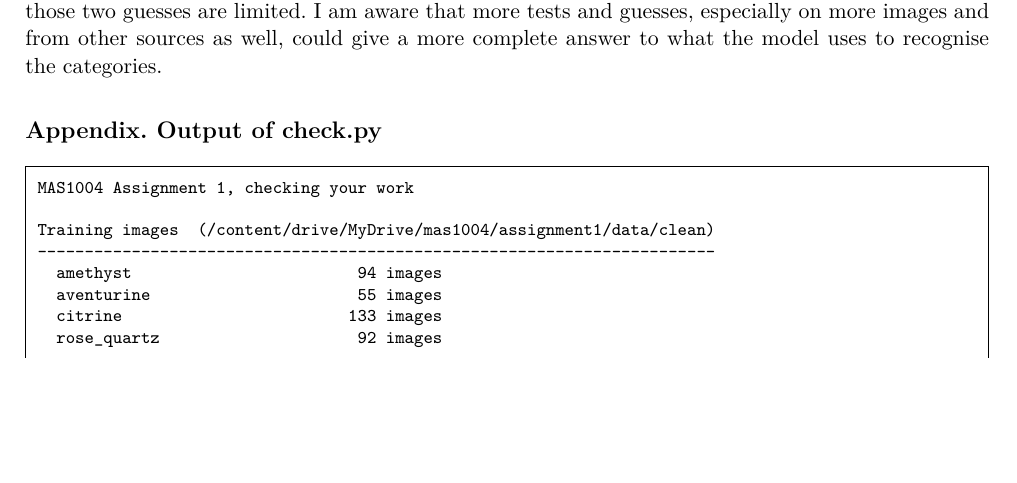
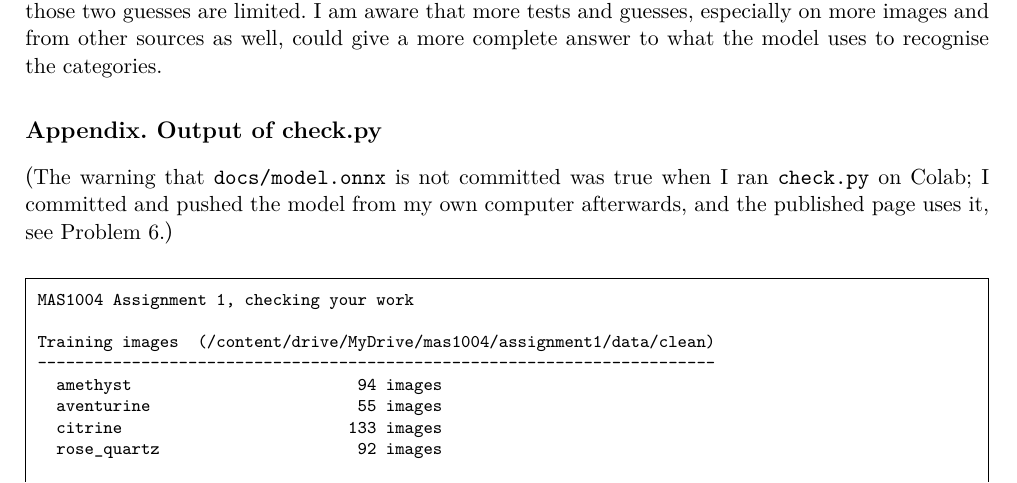
Before and after one commit to giuliag9/MAS1004-assignment1, a LaTeX document (long_report/long_report.tex): part of page 37 of 38, cut so that both start at the same text, the shorter picture padded with empty space. Compiled offline with XeLaTeX.

Commit message:
Long report: Appendix, why check.py warns that the model is not committed
Co-Authored-By: Claude Opus 5.5 <noreply@anthropic.com>
Claude-Session: https://claude.ai/code/session_01SL4m8snqhvQXPHuCVLHe1e

```diff
--- a/long_report/long_report.tex
+++ b/long_report/long_report.tex
@@ -1056,6 +1056,11 @@ categories.
 
 % ---------------------------------------------------------------------------
 \section*{Appendix. Output of check.py}
+
+(The warning that \texttt{docs/model.onnx} is not committed was true when I ran
+\texttt{check.py} on Colab; I committed and pushed the model from my own computer
+afterwards, and the published page uses it, see Problem 6.)
+
 \outputfile{outputs/check.txt}
 
 \end{document}
```
